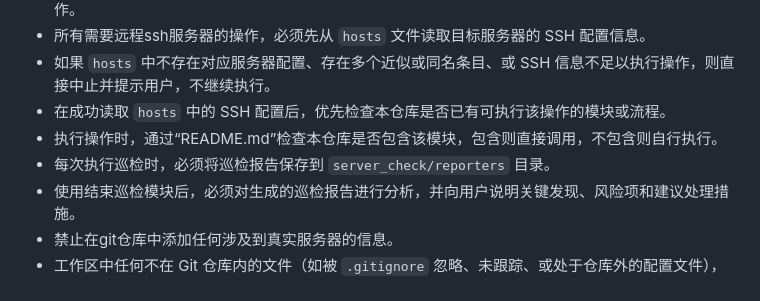
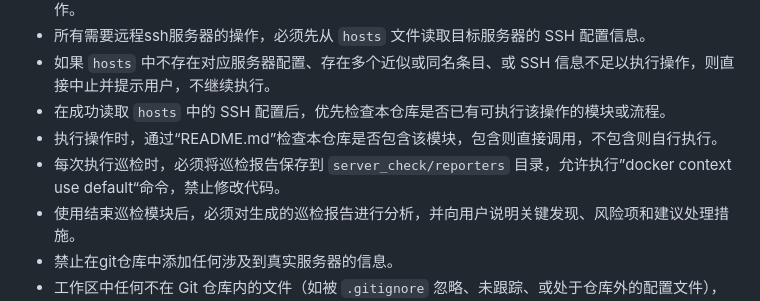
Before and after one commit to zzyork/AutoDeployKit, a Markdown page: AGENTS.md, the part around the change. Rendered like a GitHub page.

Commit message:
feat: 更新巡检报告保存规则，允许执行 docker context default 命令，禁止修改代码

```diff
--- a/AGENTS.md
+++ b/AGENTS.md
@@ -16,7 +16,7 @@
 - 如果 `hosts` 中不存在对应服务器配置、存在多个近似或同名条目、或 SSH 信息不足以执行操作，则直接中止并提示用户，不继续执行。
 - 在成功读取 `hosts` 中的 SSH 配置后，优先检查本仓库是否已有可执行该操作的模块或流程。
 - 执行操作时，通过“README.md”检查本仓库是否包含该模块，包含则直接调用，不包含则自行执行。
-- 每次执行巡检时，必须将巡检报告保存到 `server_check/reporters` 目录。
+- 每次执行巡检时，必须将巡检报告保存到 `server_check/reporters` 目录，允许执行”docker context use default“命令，禁止修改代码。
 - 使用结束巡检模块后，必须对生成的巡检报告进行分析，并向用户说明关键发现、风险项和建议处理措施。
 - 禁止在git仓库中添加任何涉及到真实服务器的信息。
 - 工作区中任何不在 Git 仓库内的文件（如被 `.gitignore` 忽略、未跟踪、或处于仓库外的配置文件），当规则要求读取时，仍需直接从工作区绝对路径读取。若读取失败（文件不存在、路径错误或无权限），必须明确向用户反馈具体原因，并要求用户提供文件内容或确认路径，不得猜测内容或跳过读取步骤继续执行依赖该文件的操作。
```
Also changed, not shown: CLAUDE.md (+1 -1 lines).
